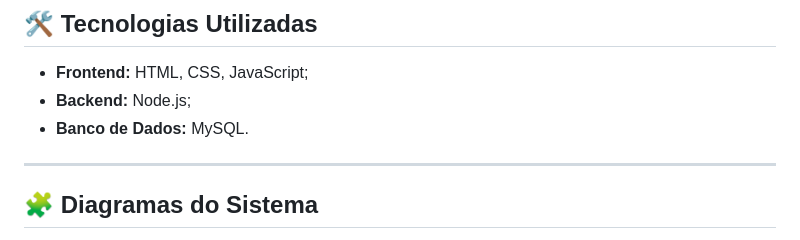
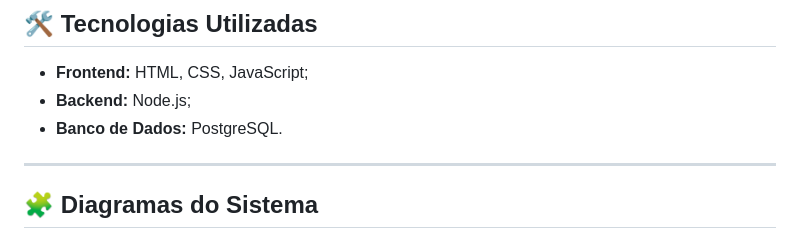
Before and after one commit to nataliadilli/Hidrogestor, a Markdown page: README.md, the part around the change. Rendered like a GitHub page.

Commit message:
Atualização tecnologia

```diff
--- a/README.md
+++ b/README.md
@@ -29,7 +29,7 @@ O sistema permite:
 
 - **Frontend:** HTML, CSS, JavaScript;
 - **Backend:** Node.js;
-- **Banco de Dados:** MySQL.
+- **Banco de Dados:** PostgreSQL.
 ---
 
 ## 🧩 Diagramas do Sistema
```
